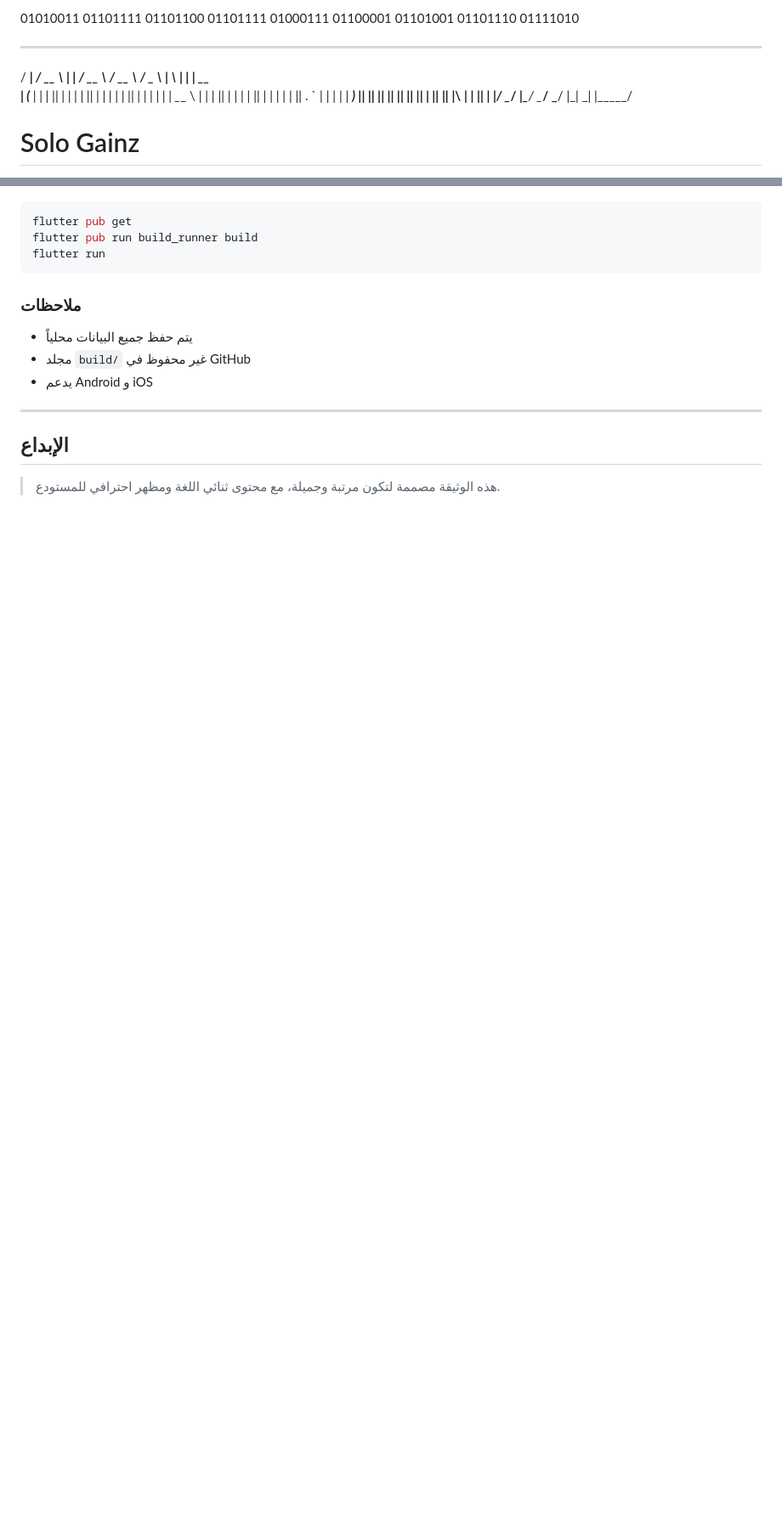
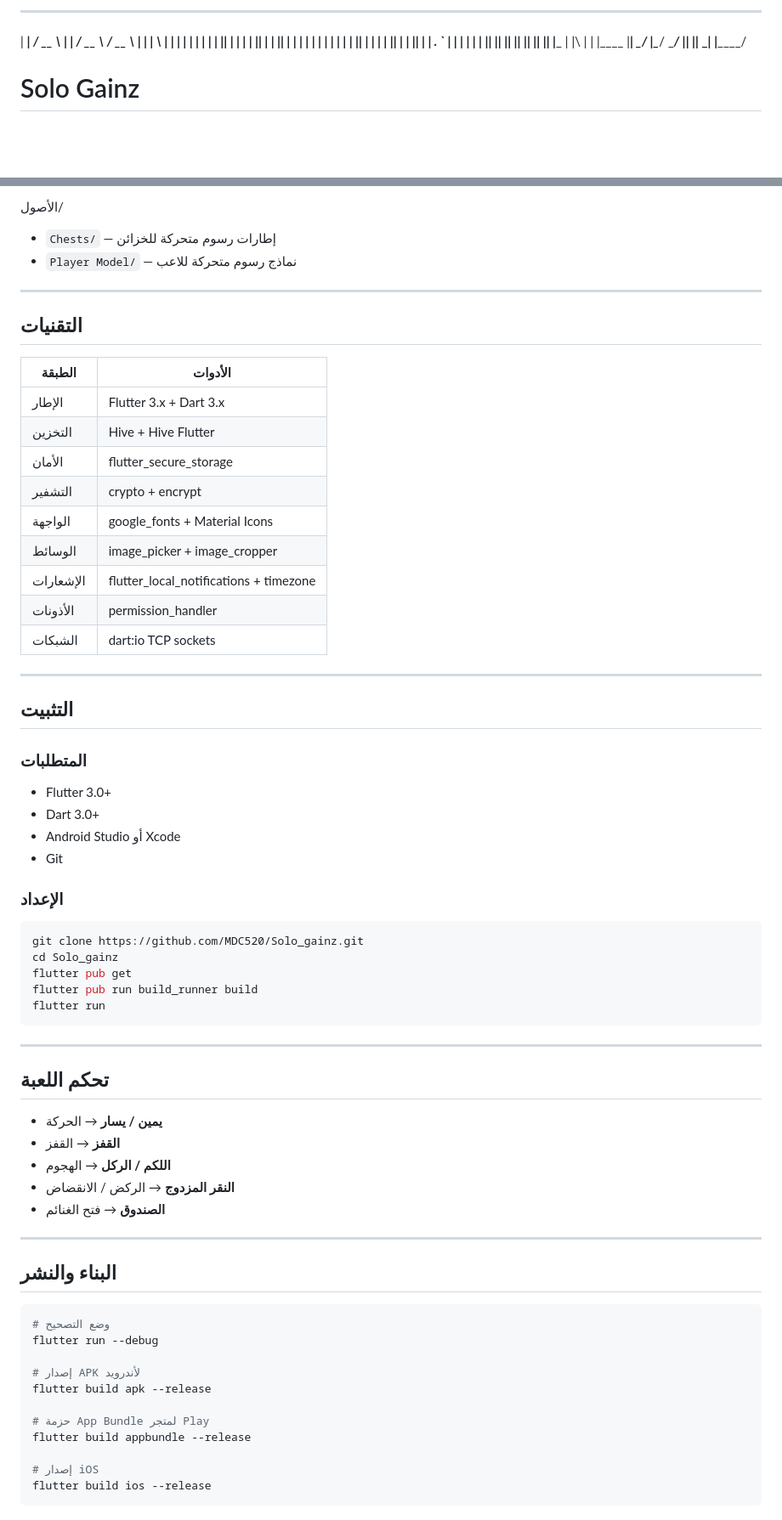
Before and after one commit to MDC520/Solo_gainz, a Markdown page: README.md, 2 parts joined by grey strips. Shown at 85% size. GitHub-like rendering; blank space fills up the shorter version.

````diff
--- a/README.md
+++ b/README.md
@@ -1,11 +1,9 @@
-01010011 01101111 01101100 01101111  01000111 01100001 01101001 01101110 01111010
-
-   _____   ____   _      ____    ____   ___   _   _   _____
-  / ____| / __ \ | |    / __ \  / __ \ / _ \ | \ | | |  __ \
- | (___  | |  | || |   | |  | || |  | | | | ||  \| | | |  | |
-  \___ \ | |  | || |   | |  | || |  | | | | || . ` | | |  | |
-  ____) || |__| || |___| |__| || |__| | |_| || |\  | | |__| |
- |_____/  \____/ |______\____/  \____/  \___/ |_| \_| |_____/
+ ______   ____   _      ____    ____   ______   _   _   ______
+|  ____| / __ \ | |    / __ \  / __ \ |  ____| | \ | | |  ____|
+| |__   | |  | || |   | |  | || |  | || |__    |  \| | | |__
+|  __|  | |  | || |   | |  | || |  | ||  __|   | . ` | |  __|
+| |____ | |__| || |___| |__| || |__| || |____  | |\  | | |____
+|______| \____/ |______\____/  \____/ |______| |_| \_| |______/
 
 # Solo Gainz
 
@@ -237,16 +296,68 @@ This project is licensed under the **MIT License**.
+الأصول/
+- `Chests/` — إطارات رسوم متحركة للخزائن
+- `Player Model/` — نماذج رسوم متحركة للاعب
+
+---
+
+## التقنيات
+
+| الطبقة | الأدوات |
+|---|---|
+| الإطار | Flutter 3.x + Dart 3.x |
+| التخزين | Hive + Hive Flutter |
+| الأمان | flutter_secure_storage |
+| التشفير | crypto + encrypt |
+| الواجهة | google_fonts + Material Icons |
+| الوسائط | image_picker + image_cropper |
+| الإشعارات | flutter_local_notifications + timezone |
+| الأذونات | permission_handler |
+| الشبكات | dart:io TCP sockets |
+
+---
+
+## التثبيت
+
+### المتطلبات
+- Flutter 3.0+
+- Dart 3.0+
+- Android Studio أو Xcode
+- Git
+
+### الإعداد
+
 ```bash
+git clone https://github.com/MDC520/Solo_gainz.git
+cd Solo_gainz
 flutter pub get
 flutter pub run build_runner build
 flutter run
 ```
 
-### ملاحظات
-- يتم حفظ جميع البيانات محلياً
-- مجلد `build/` غير محفوظ في GitHub
-- يدعم Android و iOS
+---
+
+## تحكم اللعبة
+
+- **يمين / يسار** → الحركة
+- **القفز** → القفز
+- **اللكم / الركل** → الهجوم
+- **النقر المزدوج** → الركض / الانقضاض
+- **الصندوق** → فتح الغنائم
 
 ---
 
-## الإبداع
+## البناء والنشر
 
-> هذه الوثيقة مصممة لتكون مرتبة وجميلة، مع محتوى ثنائي اللغة ومظهر احترافي للمستودع.
+```bash
+# وضع التصحيح
+flutter run --debug
+
+# إصدار APK لأندرويد
+flutter build apk --release
+
+# حزمة App Bundle لمتجر Play
+flutter build appbundle --release
+
+# إصدار iOS
+flutter build ios --release
+```
+
````
Also changed, not shown: other parts of README.md (+112 -8 lines).
